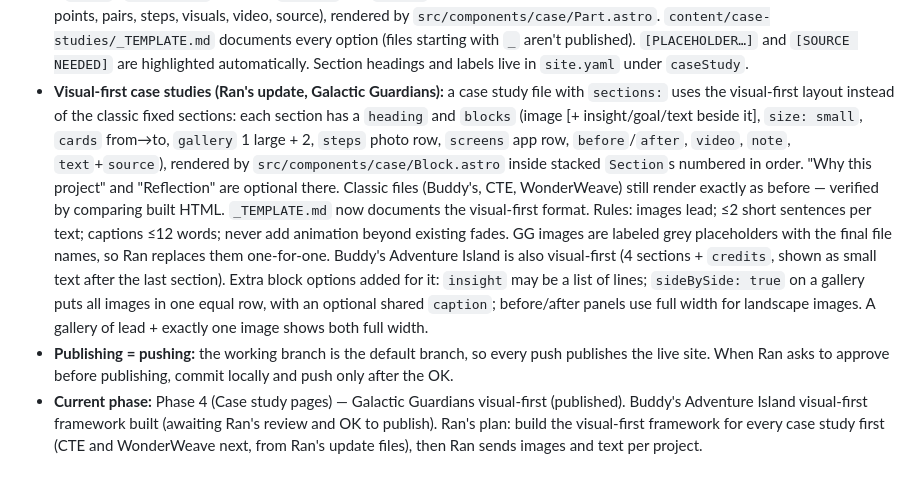
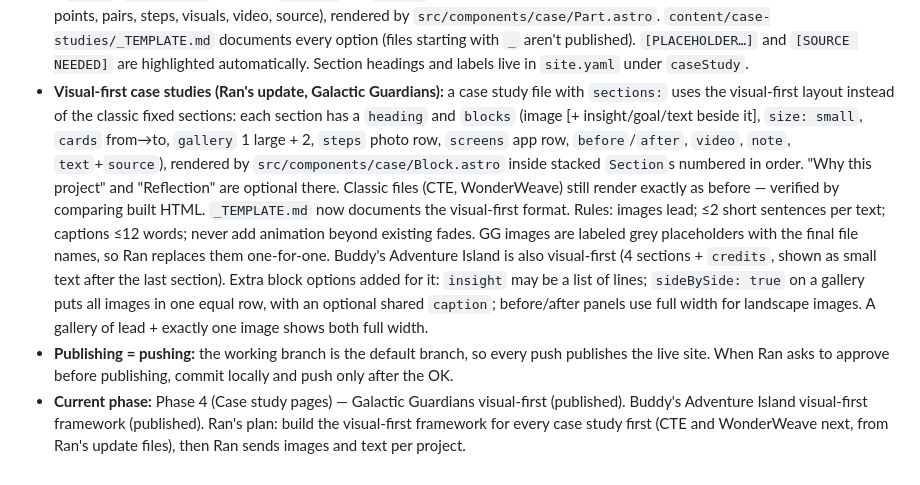
Before and after one commit to ran1199/portfolio-website, a Markdown page: CLAUDE.md, the part around the change. Drawn GitHub-style.

Commit message:
Notes: Buddy's Adventure Island published
Co-Authored-By: Claude Opus 5.5 <noreply@anthropic.com>
Claude-Session: https://claude.ai/code/session_016JipU5KkSJDLw1FRNbE3mb

```diff
--- a/CLAUDE.md
+++ b/CLAUDE.md
@@ -257,6 +257,6 @@ Ask me for each asset when the phase that needs it begins.
 - **Images in content files:** content files give only a file name (e.g. `cover: "cover.jpg"`); `src/lib/media.ts` finds it in `content/images/<folder>/` and the build stops with a clear message if the name is wrong. Case study covers live in the case study's folder; Play pieces in `content/images/play/`.
 - **Home gallery (Phase 3, revised after Ran's feedback with zegzulka.com screenshots):** a filled grid with no white space, small even gaps (`--gallery-gap`) and rounded corners (`--radius-media`). Wide screens (≥64rem): 3 columns; each case study spans 2 columns × 2 rows, alternating left/right, with its 2 visual pieces stacked beside it; rows sized from the container width (container query units). Below 64rem: 2 columns; case study full width with details under the image, then 2 pieces side by side. Home fits 8 pieces exactly (`home: true` in `play.yaml`); extras fill rows of 3 below. Case study details sit on a white panel in the image's bottom-left corner, fading in on hover (always visible on wide touch screens). Visual pieces show optional `title` + `tags` labels on hover (mouse/trackpad only) and are never links. The "View" cursor (`src/components/ViewCursor.astro`) appears over anything marked `data-cursor="view"`, only on `(hover: hover) and (pointer: fine)`. Scroll fade-in: add `class="reveal"`.
 - **Case study pages (Phase 4):** `/work/<file-name>/`, from `src/pages/work/[slug].astro`. All content is in the file's front matter: hero fields, then sections `why`, `research`, `insight`, `concept`, `prototype` (`built` / `designed`), `testing` (`before` / `after`), `reflection`, optional `credits` and `notice`. Sections are lists of "parts" built from blocks (heading, label, text, points, pairs, steps, visuals, video, source), rendered by `src/components/case/Part.astro`. `content/case-studies/_TEMPLATE.md` documents every option (files starting with `_` aren't published). `[PLACEHOLDER…]` and `[SOURCE NEEDED]` are highlighted automatically. Section headings and labels live in `site.yaml` under `caseStudy`.
-- **Visual-first case studies (Ran's update, Galactic Guardians):** a case study file with `sections:` uses the visual-first layout instead of the classic fixed sections: each section has a `heading` and `blocks` (image [+ insight/goal/text beside it], `size: small`, `cards` from→to, `gallery` 1 large + 2, `steps` photo row, `screens` app row, `before`/`after`, `video`, `note`, `text`+`source`), rendered by `src/components/case/Block.astro` inside stacked `Section`s numbered in order. "Why this project" and "Reflection" are optional there. Classic files (Buddy's, CTE, WonderWeave) still render exactly as before — verified by comparing built HTML. `_TEMPLATE.md` now documents the visual-first format. Rules: images lead; ≤2 short sentences per text; captions ≤12 words; never add animation beyond existing fades. GG images are labeled grey placeholders with the final file names, so Ran replaces them one-for-one. Buddy's Adventure Island is also visual-first (4 sections + `credits`, shown as small text after the last section). Extra block options added for it: `insight` may be a list of lines; `sideBySide: true` on a gallery puts all images in one equal row, with an optional shared `caption`; before/after panels use full width for landscape images. A gallery of lead + exactly one image shows both full width.
+- **Visual-first case studies (Ran's update, Galactic Guardians):** a case study file with `sections:` uses the visual-first layout instead of the classic fixed sections: each section has a `heading` and `blocks` (image [+ insight/goal/text beside it], `size: small`, `cards` from→to, `gallery` 1 large + 2, `steps` photo row, `screens` app row, `before`/`after`, `video`, `note`, `text`+`source`), rendered by `src/components/case/Block.astro` inside stacked `Section`s numbered in order. "Why this project" and "Reflection" are optional there. Classic files (CTE, WonderWeave) still render exactly as before — verified by comparing built HTML. `_TEMPLATE.md` now documents the visual-first format. Rules: images lead; ≤2 short sentences per text; captions ≤12 words; never add animation beyond existing fades. GG images are labeled grey placeholders with the final file names, so Ran replaces them one-for-one. Buddy's Adventure Island is also visual-first (4 sections + `credits`, shown as small text after the last section). Extra block options added for it: `insight` may be a list of lines; `sideBySide: true` on a gallery puts all images in one equal row, with an optional shared `caption`; before/after panels use full width for landscape images. A gallery of lead + exactly one image shows both full width.
 - **Publishing = pushing:** the working branch is the default branch, so every push publishes the live site. When Ran asks to approve before publishing, commit locally and push only after the OK.
-- **Current phase:** Phase 4 (Case study pages) — Galactic Guardians visual-first (published). Buddy's Adventure Island visual-first framework built (awaiting Ran's review and OK to publish). Ran's plan: build the visual-first framework for every case study first (CTE and WonderWeave next, from Ran's update files), then Ran sends images and text per project.
+- **Current phase:** Phase 4 (Case study pages) — Galactic Guardians visual-first (published). Buddy's Adventure Island visual-first framework (published). Ran's plan: build the visual-first framework for every case study first (CTE and WonderWeave next, from Ran's update files), then Ran sends images and text per project.
```
